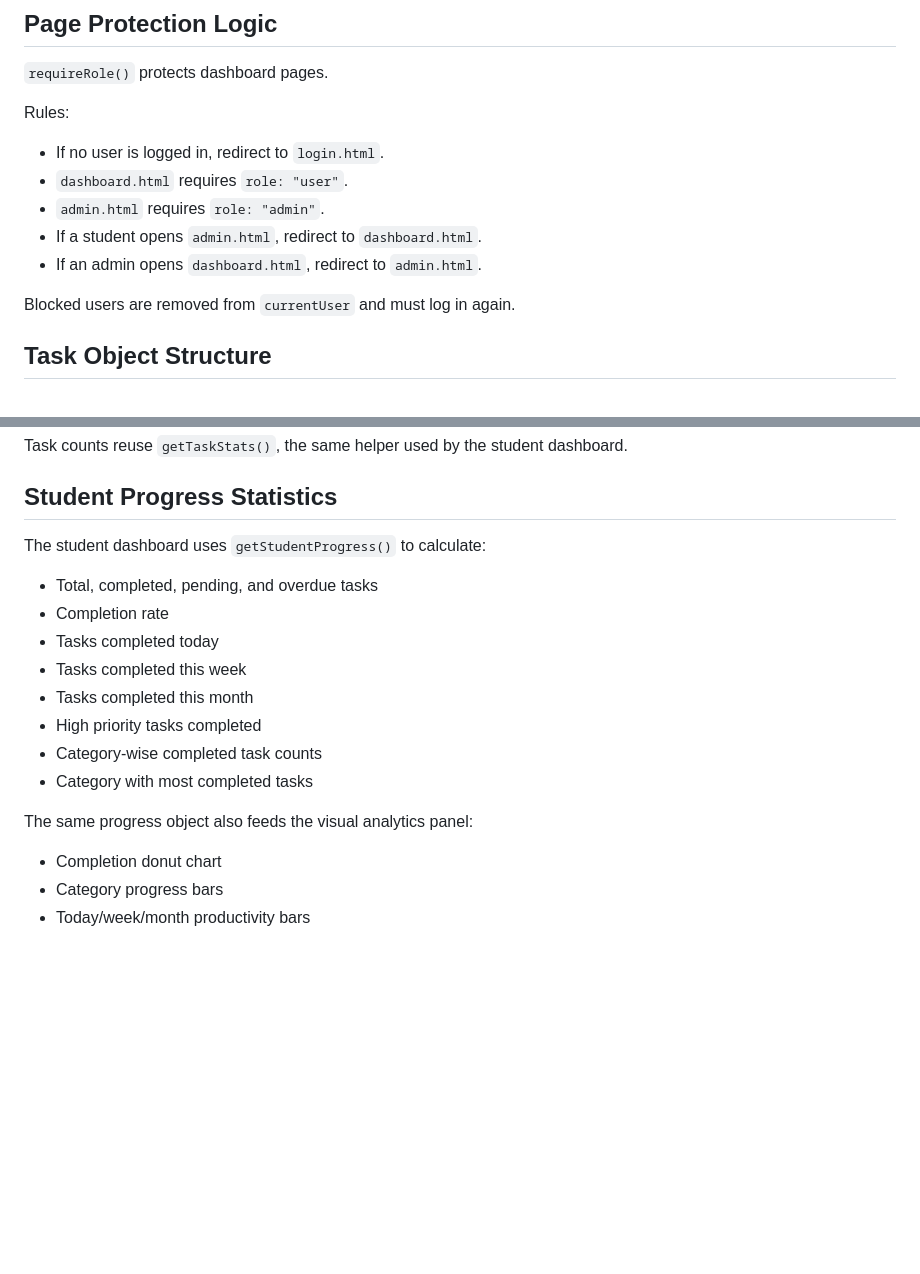
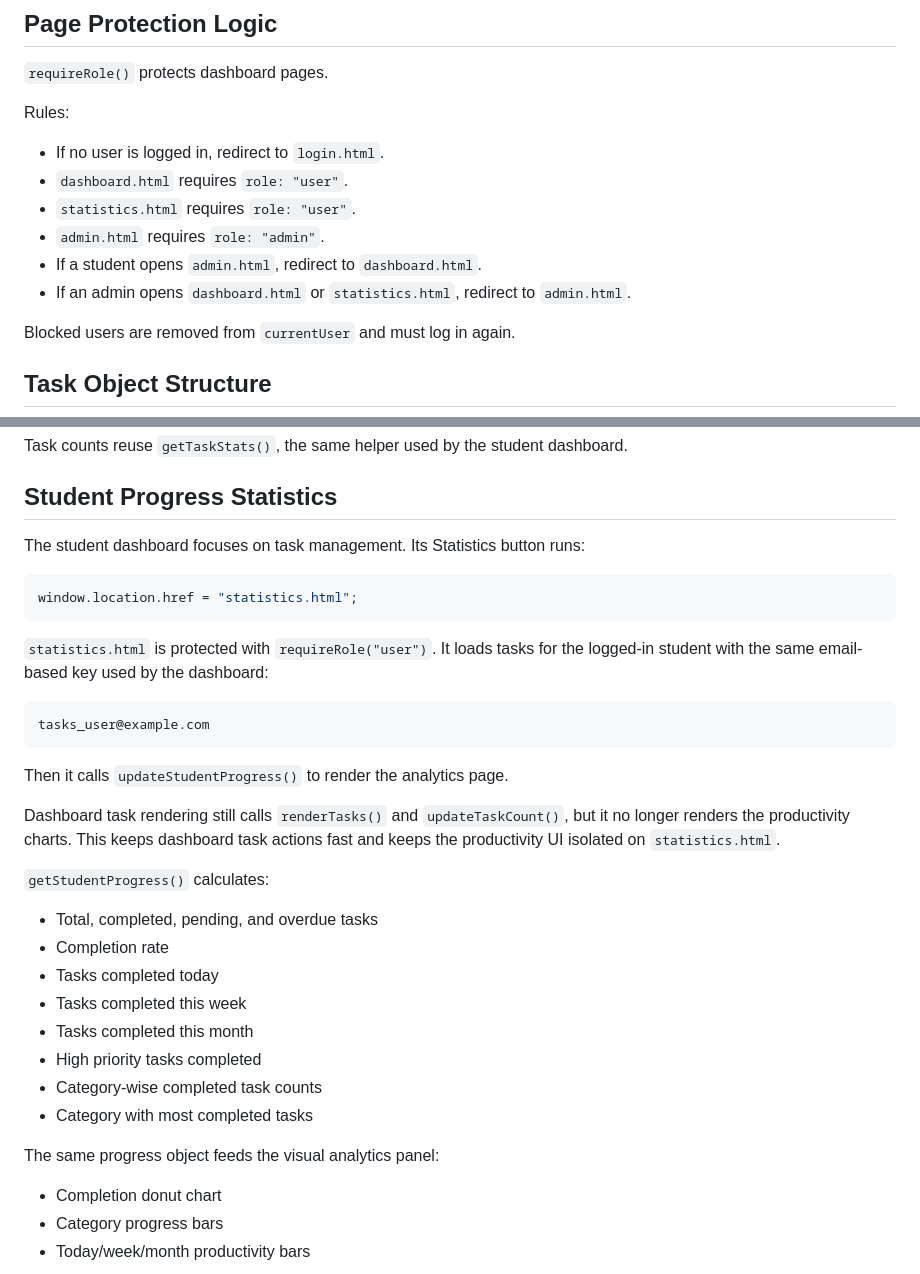
Before and after one commit to mibon201101/Student-Task-Manager, a Markdown page: TECHNICAL_NOTES.md, 2 parts joined by grey strips. GitHub-like rendering; blank space fills up the shorter version.

````diff
--- a/TECHNICAL_NOTES.md
+++ b/TECHNICAL_NOTES.md
@@ -77,9 +77,10 @@ Rules:
 
 - If no user is logged in, redirect to `login.html`.
 - `dashboard.html` requires `role: "user"`.
+- `statistics.html` requires `role: "user"`.
 - `admin.html` requires `role: "admin"`.
 - If a student opens `admin.html`, redirect to `dashboard.html`.
-- If an admin opens `dashboard.html`, redirect to `admin.html`.
+- If an admin opens `dashboard.html` or `statistics.html`, redirect to `admin.html`.
 
 Blocked users are removed from `currentUser` and must log in again.
 
@@ -225,7 +226,23 @@ Task counts reuse `getTaskStats()`, the same helper used by the student dashboar
 
 ## Student Progress Statistics
 
-The student dashboard uses `getStudentProgress()` to calculate:
+The student dashboard focuses on task management. Its Statistics button runs:
+
+```js
+window.location.href = "statistics.html";
+```
+
+`statistics.html` is protected with `requireRole("user")`. It loads tasks for the logged-in student with the same email-based key used by the dashboard:
+
+```js
+tasks_user@example.com
+```
+
+Then it calls `updateStudentProgress()` to render the analytics page.
+
+Dashboard task rendering still calls `renderTasks()` and `updateTaskCount()`, but it no longer renders the productivity charts. This keeps dashboard task actions fast and keeps the productivity UI isolated on `statistics.html`.
+
+`getStudentProgress()` calculates:
 
 - Total, completed, pending, and overdue tasks
 - Completion rate
@@ -236,7 +253,7 @@ The student dashboard uses `getStudentProgress()` to calculate:
 - Category-wise completed task counts
 - Category with most completed tasks
 
-The same progress object also feeds the visual analytics panel:
+The same progress object feeds the visual analytics panel:
 
 - Completion donut chart
 - Category progress bars
````
Also changed, not shown: README.md (+24 -5 lines), screenshots/Admin_dashboard.png (added), screenshots/Dark_mode.png (added), screenshots/Login.png (added), screenshots/Signup.png (added), screenshots/Statistics_page.png (added), screenshots/Student_dashboard.png (added), 4 other files.
